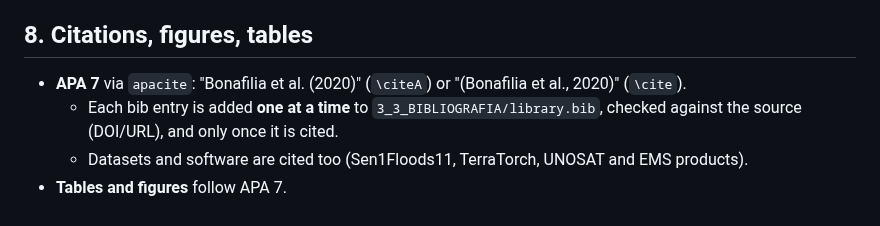
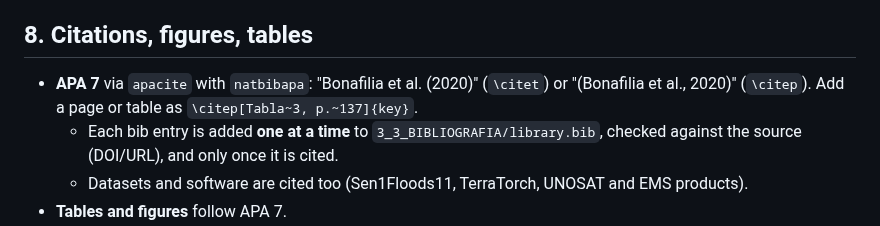
Before and after one commit to gersongams/peru-flood-segmentation, a Markdown page: docs/WRITING_RULES.md, the part around the change. GitHub-like rendering.

Commit message:
Chapter I backbone approved and written into the thesis; citation commands per natbibapa
Co-Authored-By: Claude Opus 5.5 <noreply@anthropic.com>

```diff
--- a/docs/WRITING_RULES.md
+++ b/docs/WRITING_RULES.md
@@ -213,8 +213,8 @@ ANEXOS: 1 Matriz de consistencia · 2 Matriz de operacionalización (required by
 
 ## 8. Citations, figures, tables
 
-- **APA 7** via `apacite`: "Bonafilia et al. (2020)" (`\citeA`) or "(Bonafilia et al., 2020)"
-  (`\cite`).
+- **APA 7** via `apacite` with `natbibapa`: "Bonafilia et al. (2020)" (`\citet`) or
+  "(Bonafilia et al., 2020)" (`\citep`). Add a page or table as `\citep[Tabla~3, p.~137]{key}`.
   - Each bib entry is added **one at a time** to `3_3_BIBLIOGRAFIA/library.bib`, checked against
     the source (DOI/URL), and only once it is cited.
   - Datasets and software are cited too (Sen1Floods11, TerraTorch, UNOSAT and EMS products).
```
Also changed, not shown: docs/chapter1_backbone.md (+2 -2 lines).
